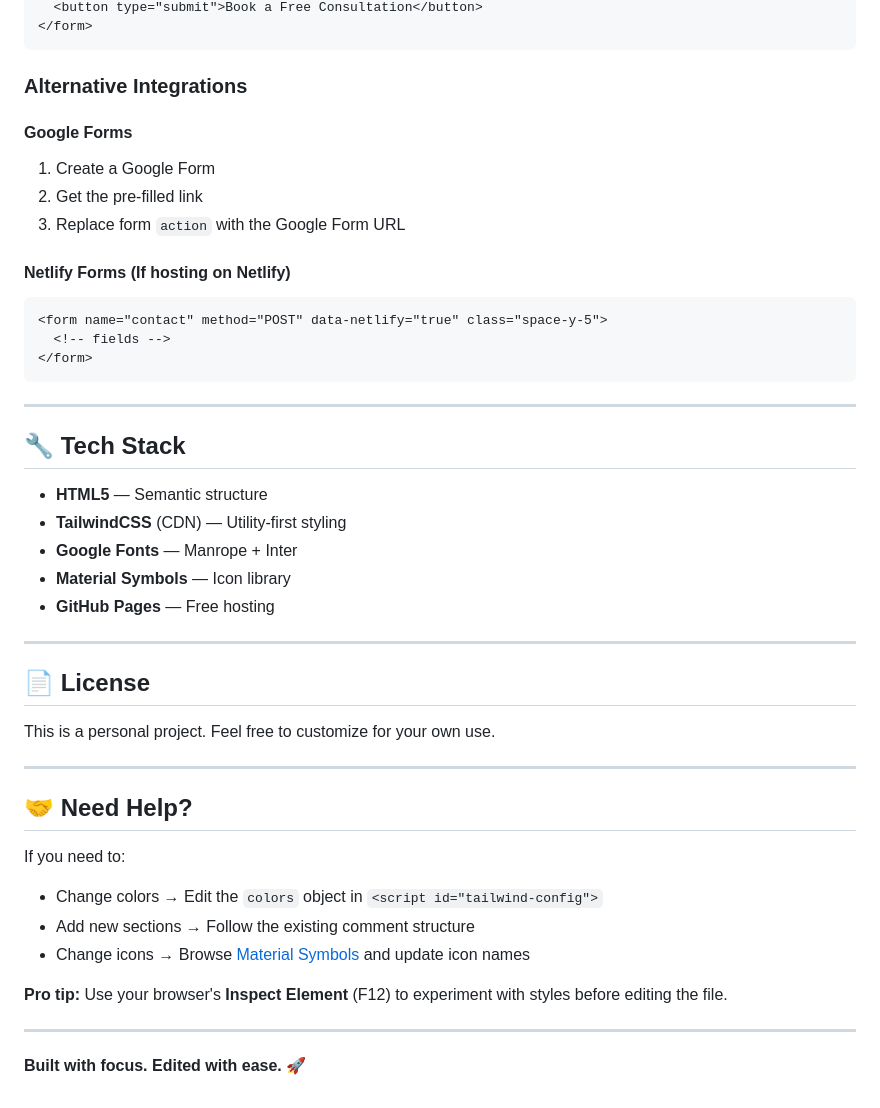
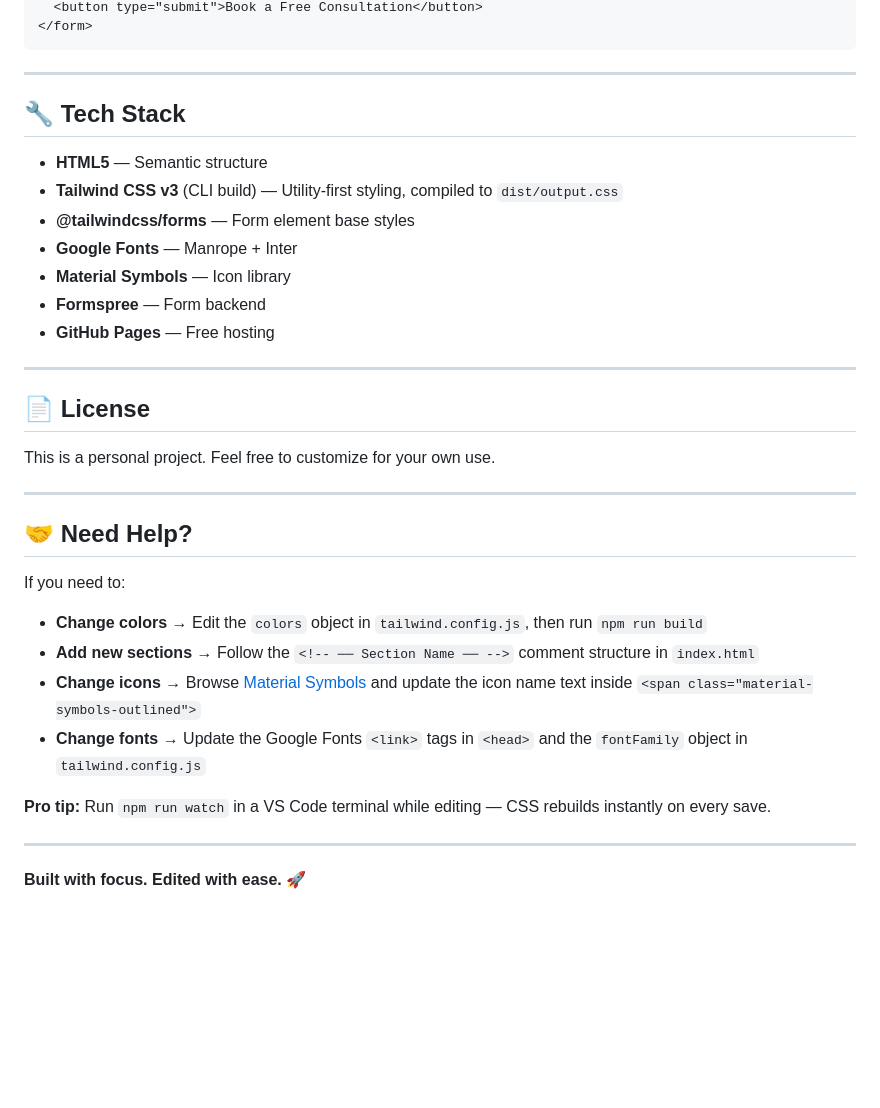
Before and after one commit to 852-glitch/1-1, a Markdown page: README.md, the part around one of its changes. Rendered like a GitHub page; blank space fills up the shorter version.

````diff
--- a/README.md
+++ b/README.md
@@ -132,18 +176,4 @@ The contact form uses **Formspree** (`https://formspree.io/f/xaqlyzlz`) and redi
   <button type="submit">Book a Free Consultation</button>
-</form>
-```
-
-### Alternative Integrations
-
-#### Google Forms
-1. Create a Google Form
-2. Get the pre-filled link
-3. Replace form `action` with the Google Form URL
-
-#### Netlify Forms (If hosting on Netlify)
-```html
-<form name="contact" method="POST" data-netlify="true" class="space-y-5">
-  <!-- fields -->
 </form>
 ```
 
@@ -152,9 +182,11 @@ The contact form uses **Formspree** (`https://formspree.io/f/xaqlyzlz`) and redi
 ## 🔧 Tech Stack
 
 - **HTML5** — Semantic structure
-- **TailwindCSS** (CDN) — Utility-first styling
+- **Tailwind CSS v3** (CLI build) — Utility-first styling, compiled to `dist/output.css`
+- **@tailwindcss/forms** — Form element base styles
 - **Google Fonts** — Manrope + Inter
 - **Material Symbols** — Icon library
+- **Formspree** — Form backend
 - **GitHub Pages** — Free hosting
 
 ---
@@ -168,11 +200,12 @@ This is a personal project. Feel free to customize for your own use.
 ## 🤝 Need Help?
 
 If you need to:
-- Change colors → Edit the `colors` object in `<script id="tailwind-config">`
-- Add new sections → Follow the existing comment structure
-- Change icons → Browse [Material Symbols](https://fonts.google.com/icons) and update icon names
+- **Change colors** → Edit the `colors` object in `tailwind.config.js`, then run `npm run build`
+- **Add new sections** → Follow the `<!-- ── Section Name ── -->` comment structure in `index.html`
+- **Change icons** → Browse [Material Symbols](https://fonts.google.com/icons) and update the icon name text inside `<span class="material-symbols-outlined">`
+- **Change fonts** → Update the Google Fonts `<link>` tags in `<head>` and the `fontFamily` object in `tailwind.config.js`
 
-**Pro tip:** Use your browser's **Inspect Element** (F12) to experiment with styles before editing the file.
+**Pro tip:** Run `npm run watch` in a VS Code terminal while editing — CSS rebuilds instantly on every save.
 
 ---
 
````
Also changed, not shown: other parts of README.md (+84 -40 lines).
